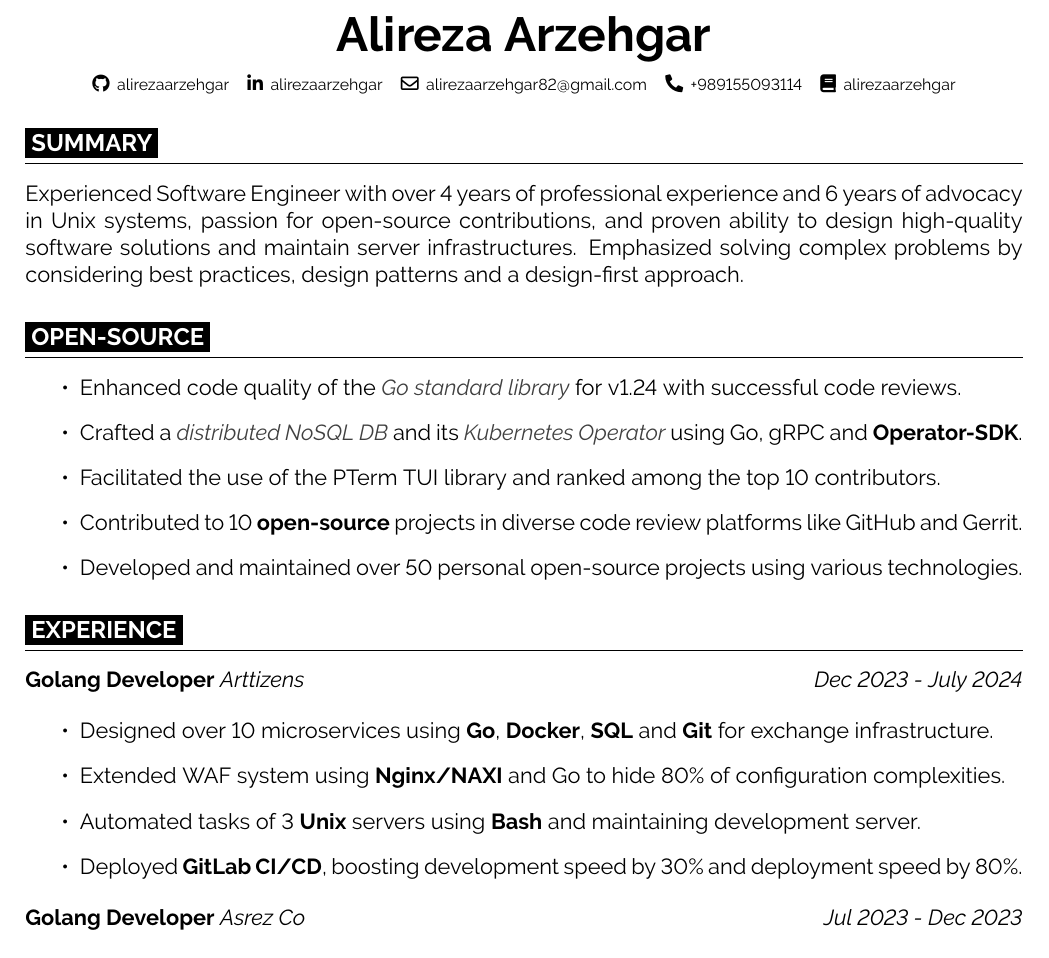
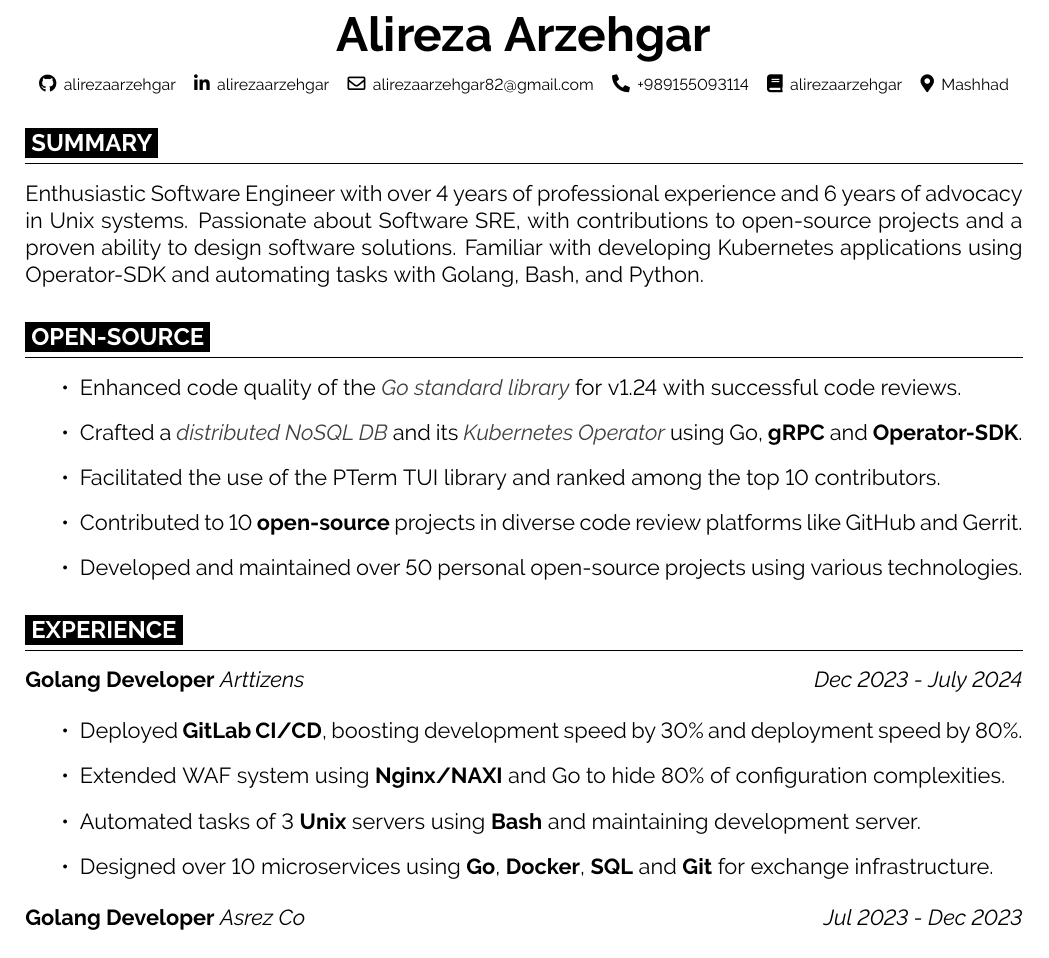
Before and after one commit to alirezaarzehgar/resume, a LaTeX CV (resume.tex): part of the page, cut so that both start at the same text. Compiled offline with pdfLaTeX.

Commit message:
tailor
Signed-off-by: alirezaarzehgar <alirezaarzehgar82@gmail.com>

```diff
--- a/resume.tex
+++ b/resume.tex
@@ -16,23 +16,22 @@
   \mbox{\hrefWithoutArrow{tel:+98-915-509-31-14}{\color{black}{\footnotesize\faPhone*}\hspace*{0.13cm}+989155093114}}
   \kern 0.25 cm
   \mbox{\hrefWithoutArrow{https://www.goodreads.com/alirezaarzehgar}{\color{black}{\footnotesize\faBook}\hspace*{0.13cm}alirezaarzehgar}}
-  % \kern 0.25 cm
-  % \mbox{{\color{black}\footnotesize\faMapMarker*}\hspace*{0.13cm}Mashhad}
+  \kern 0.25 cm
+  \mbox{{\color{black}\footnotesize\faMapMarker*}\hspace*{0.13cm}Mashhad}
 \end{center}
 
 \cvsec{SUMMARY}
 
-Experienced Software Engineer with over 4 years of professional experience and 6 years of advocacy in Unix systems,
-passion for open-source contributions, and proven ability to design high-quality software solutions and
-maintain server infrastructures. Emphasized solving complex problems by considering best practices,
-design patterns and a design-first approach.
+Enthusiastic Software Engineer with over 4 years of professional experience and 6 years of advocacy in Unix systems.
+Passionate about Software SRE, with contributions to open-source projects and a proven ability to design software solutions.
+Familiar with developing Kubernetes applications using Operator-SDK and automating tasks with Golang, Bash, and Python.
 
 \cvsec{OPEN-SOURCE}
 \begin{itemize}
   \item Enhanced code quality of the \textit{\href{https://github.com/golang/go/commits/master/?author=alirezaarzehgar}{\color{darkgray} Go standard library}}
   for v1.24 with successful code reviews.
   \item Crafted a \textit{\href{https://github.com/alirezaarzehgar/writy}{\color{darkgray} distributed NoSQL DB}}
-  and its \textit{\href{https://github.com/alirezaarzehgar/writy-operator}{\color{darkgray} Kubernetes Operator}} using Go, gRPC and \textbf{Operator-SDK}.
+  and its \textit{\href{https://github.com/alirezaarzehgar/writy-operator}{\color{darkgray} Kubernetes Operator}} using Go, \textbf{gRPC} and \textbf{Operator-SDK}.
   \item Facilitated the use of the PTerm TUI library and ranked among the top 10 contributors.
   % \item Supported 1 new \textbf{PostgreSQL} error code in \textbf{Gorm} ORM and increased test cases by 50\%.
   \item Contributed to 10 \textbf{open-source} projects in diverse code review platforms like GitHub and Gerrit.
@@ -46,10 +45,10 @@ design patterns and a design-first approach.
 \end{twocolentry}
 
 \begin{itemize}
-  \item Designed over 10 microservices using \textbf{Go}, \textbf{Docker}, \textbf{SQL} and \textbf{Git} for exchange infrastructure.
+  \item Deployed \textbf{GitLab CI/CD}, boosting development speed by 30\% and deployment speed by 80\%.
   \item Extended WAF system using \textbf{Nginx/NAXI} and Go to hide 80\% of configuration complexities.
   \item Automated tasks of 3 \textbf{Unix} servers using \textbf{Bash} and maintaining development server.
-  \item Deployed \textbf{GitLab CI/CD}, boosting development speed by 30\% and deployment speed by 80\%.
+  \item Designed over 10 microservices using \textbf{Go}, \textbf{Docker}, \textbf{SQL} and \textbf{Git} for exchange infrastructure.
 \end{itemize}
 
 \begin{twocolentry}{\textit{Jul 2023 - Dec 2023}}
```
